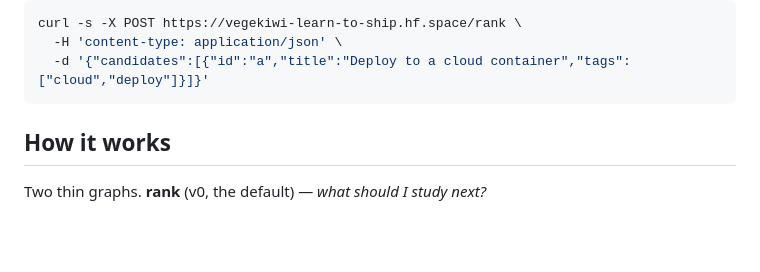
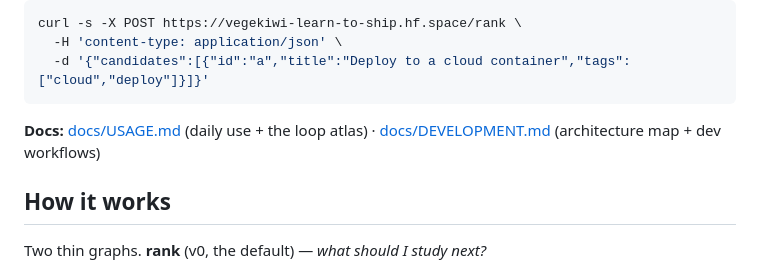
Before and after one commit to canglang-social/learn-to-ship, a Markdown page: README.md, the part around the change. GitHub-like rendering; blank space fills up the shorter version.

````diff
--- a/README.md
+++ b/README.md
@@ -22,6 +22,9 @@ curl -s -X POST https://vegekiwi-learn-to-ship.hf.space/rank \
   -H 'content-type: application/json' \
   -d '{"candidates":[{"id":"a","title":"Deploy to a cloud container","tags":["cloud","deploy"]}]}'
 ```
+
+**Docs:** [docs/USAGE.md](docs/USAGE.md) (daily use + the loop atlas) ·
+[docs/DEVELOPMENT.md](docs/DEVELOPMENT.md) (architecture map + dev workflows)
 
 ## How it works
 
````
Also changed, not shown: docs/DEVELOPMENT.md (added, +204 -0 lines), docs/USAGE.md (added, +189 -0 lines).
